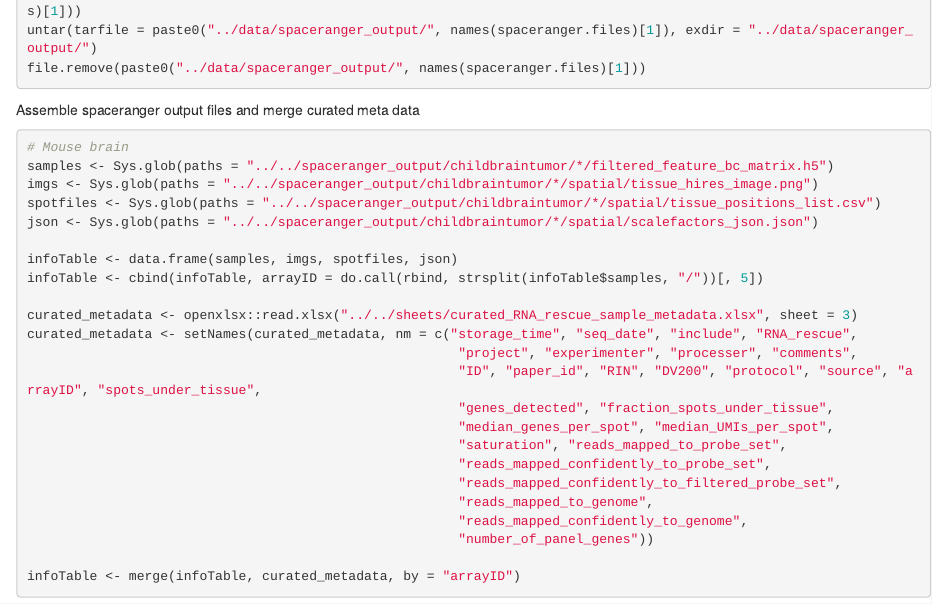
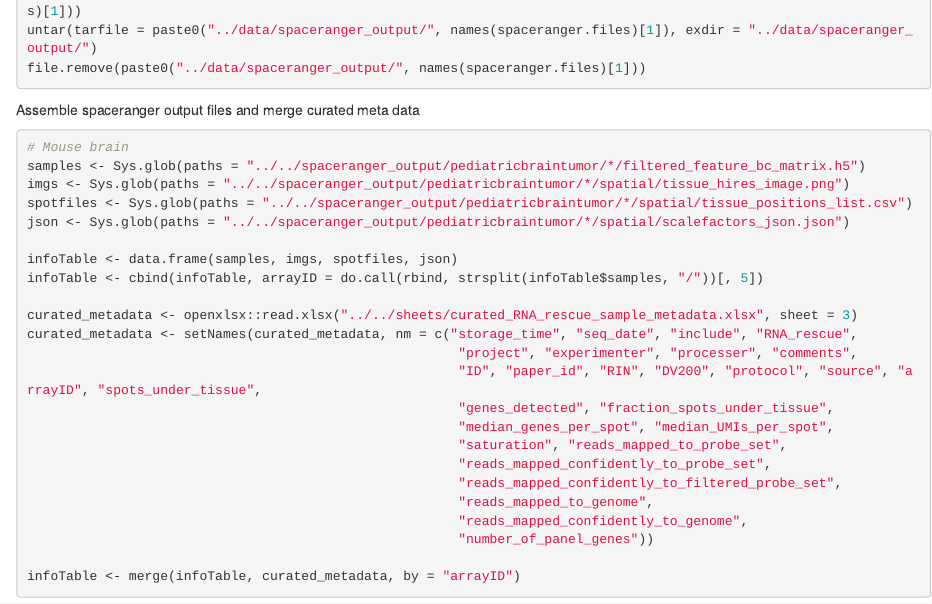
Before and after one commit to ludvigla/RRST, an R Markdown document (Figure_5/Figure_5.Rmd): the page in a window 1100 px wide, from 730 px down. Rendered offline with R 4.5, knitr and Pandoc, with nearby package versions; some code elsewhere in the file could not run offline; common packages that the code uses without loading them are loaded.

Commit message:
Updated Rmd for Figure 5

````diff
--- a/Figure_5/Figure_5.Rmd
+++ b/Figure_5/Figure_5.Rmd
@@ -56,10 +56,10 @@ Assemble spaceranger output files and merge curated meta data
 ```{r eval=FALSE}
 
 # Mouse brain
-samples <- Sys.glob(paths = "../../spaceranger_output/childbraintumor/*/filtered_feature_bc_matrix.h5")
-imgs <- Sys.glob(paths = "../../spaceranger_output/childbraintumor/*/spatial/tissue_hires_image.png")
-spotfiles <- Sys.glob(paths = "../../spaceranger_output/childbraintumor/*/spatial/tissue_positions_list.csv")
-json <- Sys.glob(paths = "../../spaceranger_output/childbraintumor/*/spatial/scalefactors_json.json")
+samples <- Sys.glob(paths = "../../spaceranger_output/pediatricbraintumor/*/filtered_feature_bc_matrix.h5")
+imgs <- Sys.glob(paths = "../../spaceranger_output/pediatricbraintumor/*/spatial/tissue_hires_image.png")
+spotfiles <- Sys.glob(paths = "../../spaceranger_output/pediatricbraintumor/*/spatial/tissue_positions_list.csv")
+json <- Sys.glob(paths = "../../spaceranger_output/pediatricbraintumor/*/spatial/scalefactors_json.json")
 
 infoTable <- data.frame(samples, imgs, spotfiles, json)
 infoTable <- cbind(infoTable, arrayID = do.call(rbind, strsplit(infoTable$samples, "/"))[, 5])
````
Also changed, not shown: Figure_5/Figure_5.Rmd (2 more changed lines).
